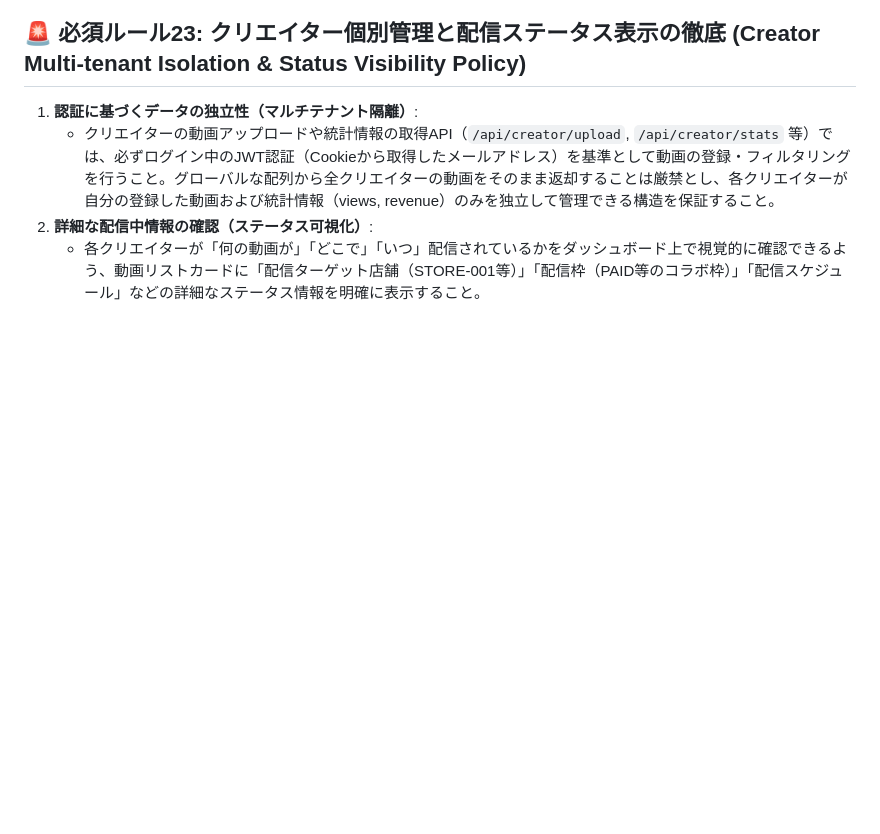
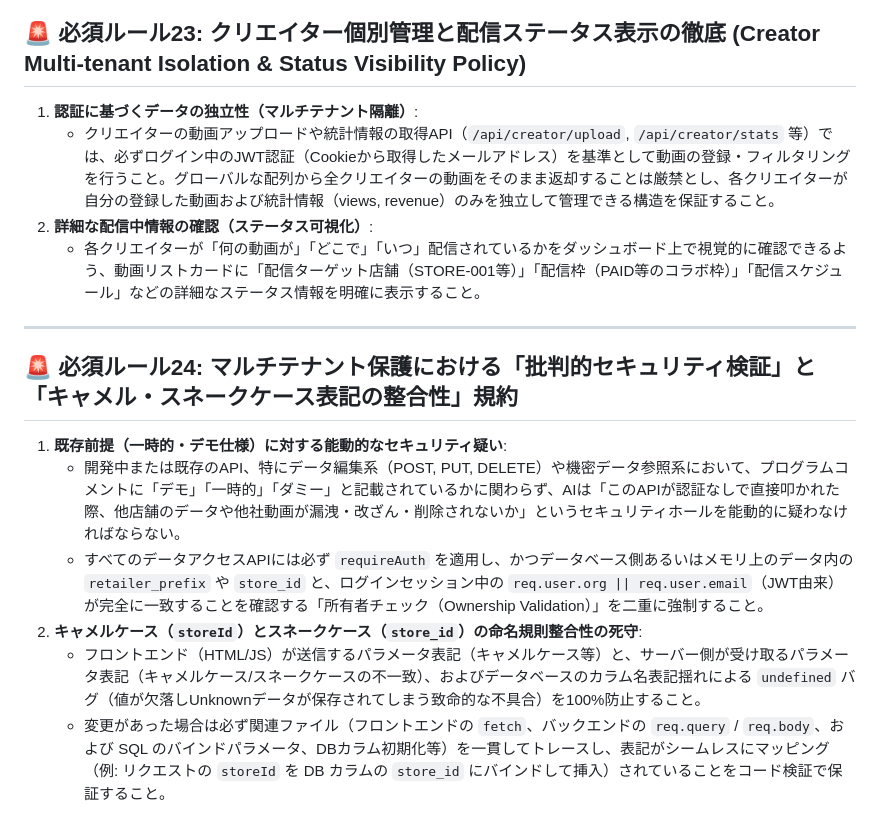
Before and after one commit to kuma19791127/RetailMedia-ad, a Markdown page: GEMINI.md, the part around the change. Rendered like a GitHub page; blank space fills up the shorter version.

Commit message:
docs: add rule 24 for multi-tenant protection and storeId camel/snake case alignment to GEMINI.md

```diff
--- a/GEMINI.md
+++ b/GEMINI.md
@@ -424,3 +424,14 @@ AIは、外部ライブラリ（CDN、npm等）や内部共通モジュールを
    - クリエイターの動画アップロードや統計情報の取得API（`/api/creator/upload`, `/api/creator/stats` 等）では、必ずログイン中のJWT認証（Cookieから取得したメールアドレス）を基準として動画の登録・フィルタリングを行うこと。グローバルな配列から全クリエイターの動画をそのまま返却することは厳禁とし、各クリエイターが自分の登録した動画および統計情報（views, revenue）のみを独立して管理できる構造を保証すること。
 2. **詳細な配信中情報の確認（ステータス可視化）**:
    - 各クリエイターが「何の動画が」「どこで」「いつ」配信されているかをダッシュボード上で視覚的に確認できるよう、動画リストカードに「配信ターゲット店舗（STORE-001等）」「配信枠（PAID等のコラボ枠）」「配信スケジュール」などの詳細なステータス情報を明確に表示すること。
+
+---
+
+## 🚨 必須ルール24: マルチテナント保護における「批判的セキュリティ検証」と「キャメル・スネークケース表記の整合性」規約
+
+1. **既存前提（一時的・デモ仕様）に対する能動的なセキュリティ疑い**:
+   - 開発中または既存のAPI、特にデータ編集系（POST, PUT, DELETE）や機密データ参照系において、プログラムコメントに「デモ」「一時的」「ダミー」と記載されているかに関わらず、AIは「このAPIが認証なしで直接叩かれた際、他店舗のデータや他社動画が漏洩・改ざん・削除されないか」というセキュリティホールを能動的に疑わなければならない。
+   - すべてのデータアクセスAPIには必ず `requireAuth` を適用し、かつデータベース側あるいはメモリ上のデータ内の `retailer_prefix` や `store_id` と、ログインセッション中の `req.user.org || req.user.email`（JWT由来）が完全に一致することを確認する「所有者チェック（Ownership Validation）」を二重に強制すること。
+2. **キャメルケース（`storeId`）とスネークケース（`store_id`）の命名規則整合性の死守**:
+   - フロントエンド（HTML/JS）が送信するパラメータ表記（キャメルケース等）と、サーバー側が受け取るパラメータ表記（キャメルケース/スネークケースの不一致）、およびデータベースのカラム名表記揺れによる `undefined` バグ（値が欠落しUnknownデータが保存されてしまう致命的な不具合）を100%防止すること。
+   - 変更があった場合は必ず関連ファイル（フロントエンドの `fetch`、バックエンドの `req.query` / `req.body`、および SQL のバインドパラメータ、DBカラム初期化等）を一貫してトレースし、表記がシームレスにマッピング（例: リクエストの `storeId` を DB カラムの `store_id` にバインドして挿入）されていることをコード検証で保証すること。
```
